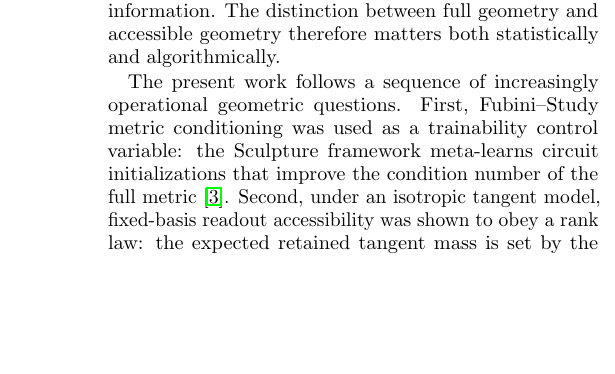
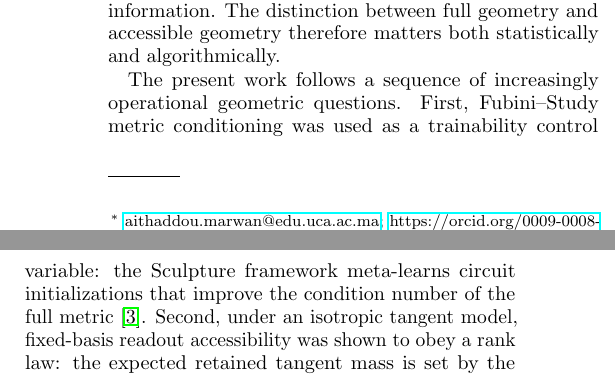
Before and after one commit to AHDMarwan/Accessible-Quantum-Natural-Gradient, a LaTeX paper (paper/manuscript/main.tex): part of one column of page 1 of 12 before the commit and two parts of the columns of page 1 of 12 after it, the two joined at a grey line, cut so that both start at the same text, the shorter picture padded with empty space. Compiled offline with pdfLaTeX.

Commit message:
Add author ORCID and correspondence email

```diff
--- a/paper/manuscript/main.tex
+++ b/paper/manuscript/main.tex
@@ -11,7 +11,6 @@
 \usepackage{pgfplots}
 \pgfplotsset{compat=1.18}
 \usepgfplotslibrary{groupplots}
-\pgfplotsset{bar width/.code={}}
 
 \newcommand{\Tr}{\operatorname{Tr}}
 \newcommand{\Gacc}{G_{\mathrm{acc}}}
@@ -23,6 +22,8 @@
 
 \title{Accessible Quantum Natural Gradient: Optimization with Measurement-Accessible Tangent Geometry}
 \author{Marwan Ait Haddou}
+\email{aithaddou.marwan@edu.uca.ac.ma}
+\homepage{https://orcid.org/0009-0008-1734-1721}
 \affiliation{Cadi Ayyad University, Morocco}
 \date{\today}
 
```
